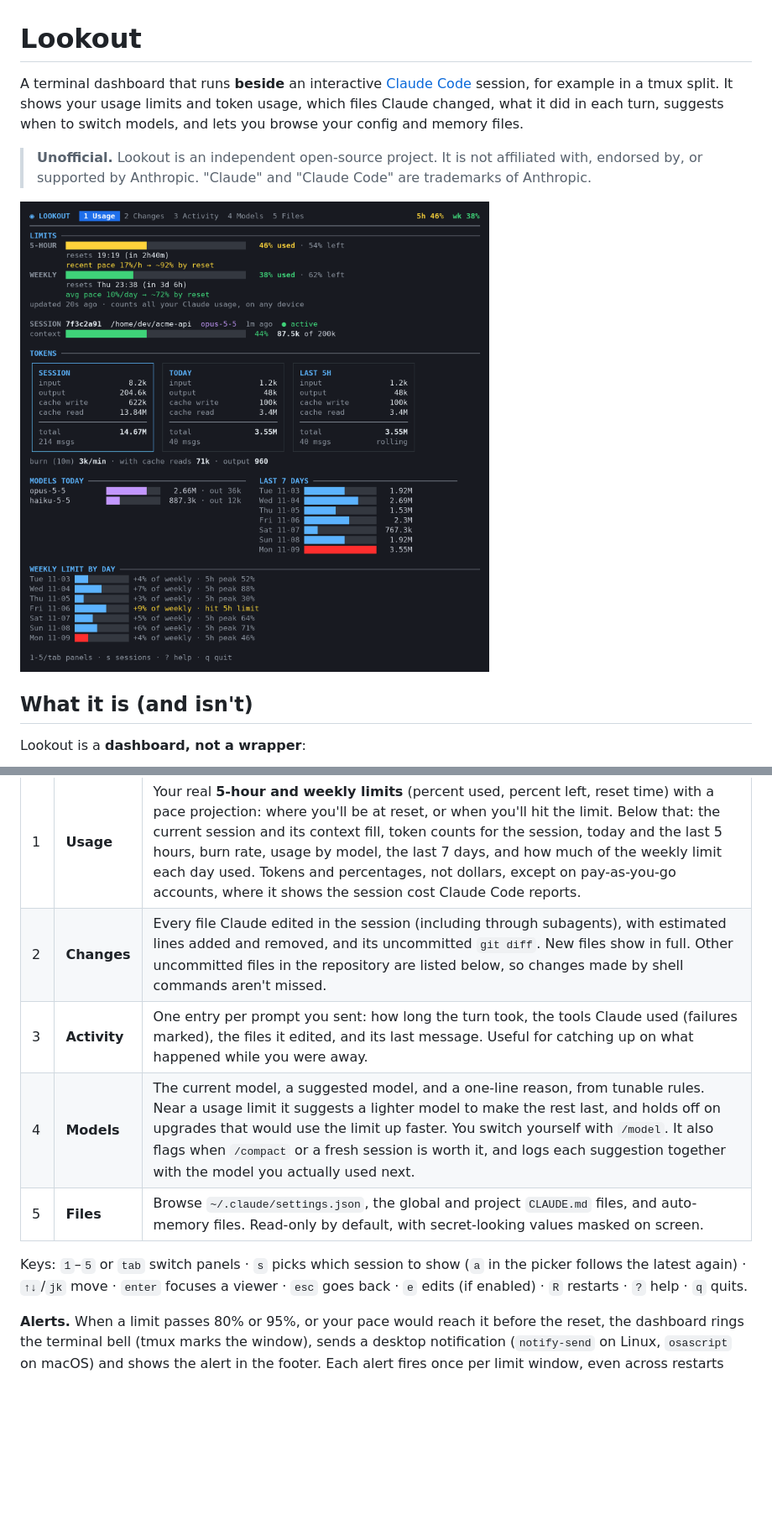
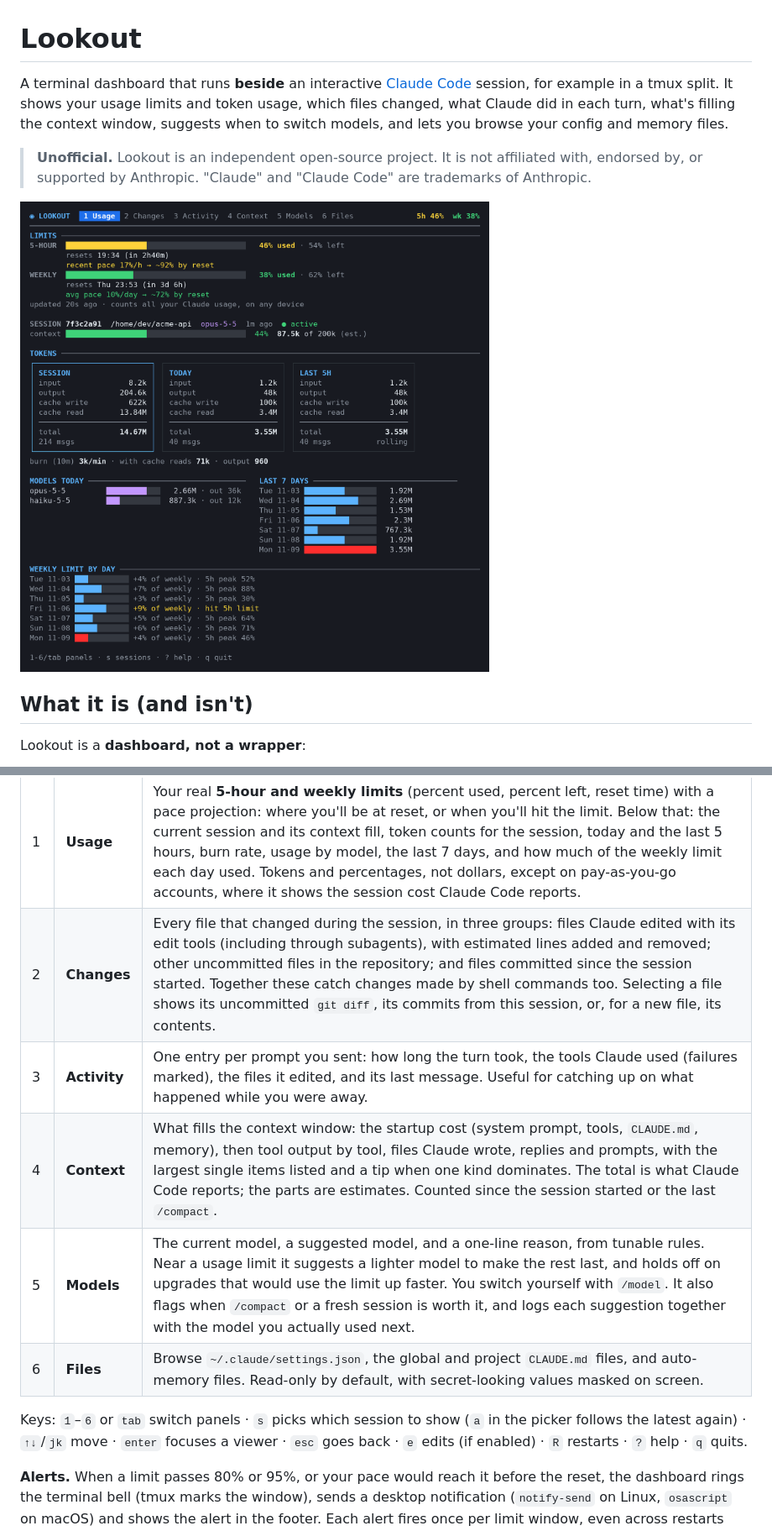
Before and after one commit to romero927/lookout, a Markdown page: README.md, 2 parts joined by grey strips. Shown at 84% size. Rendered like a GitHub page; pictures changed too: docs/screenshot.png; blank space fills up the shorter version.

```diff
--- a/README.md
+++ b/README.md
@@ -1,6 +1,6 @@
 # Lookout
 
-A terminal dashboard that runs **beside** an interactive [Claude Code](https://docs.anthropic.com/en/docs/claude-code) session, for example in a tmux split. It shows your usage limits and token usage, which files Claude changed, what it did in each turn, suggests when to switch models, and lets you browse your config and memory files.
+A terminal dashboard that runs **beside** an interactive [Claude Code](https://docs.anthropic.com/en/docs/claude-code) session, for example in a tmux split. It shows your usage limits and token usage, which files changed, what Claude did in each turn, what's filling the context window, suggests when to switch models, and lets you browse your config and memory files.
 
 > **Unofficial.** Lookout is an independent open-source project. It is not affiliated with, endorsed by, or supported by Anthropic. "Claude" and "Claude Code" are trademarks of Anthropic.
 
@@ -20,12 +20,13 @@ Lookout is a **dashboard, not a wrapper**:
 | # | Panel | What it shows |
 |---|-------|---------------|
 | 1 | **Usage** | Your real **5-hour and weekly limits** (percent used, percent left, reset time) with a pace projection: where you'll be at reset, or when you'll hit the limit. Below that: the current session and its context fill, token counts for the session, today and the last 5 hours, burn rate, usage by model, the last 7 days, and how much of the weekly limit each day used. Tokens and percentages, not dollars, except on pay-as-you-go accounts, where it shows the session cost Claude Code reports. |
-| 2 | **Changes** | Every file Claude edited in the session (including through subagents), with estimated lines added and removed, and its uncommitted `git diff`. New files show in full. Other uncommitted files in the repository are listed below, so changes made by shell commands aren't missed. |
+| 2 | **Changes** | Every file that changed during the session, in three groups: files Claude edited with its edit tools (including through subagents), with estimated lines added and removed; other uncommitted files in the repository; and files committed since the session started. Together these catch changes made by shell commands too. Selecting a file shows its uncommitted `git diff`, its commits from this session, or, for a new file, its contents. |
 | 3 | **Activity** | One entry per prompt you sent: how long the turn took, the tools Claude used (failures marked), the files it edited, and its last message. Useful for catching up on what happened while you were away. |
-| 4 | **Models** | The current model, a suggested model, and a one-line reason, from tunable rules. Near a usage limit it suggests a lighter model to make the rest last, and holds off on upgrades that would use the limit up faster. You switch yourself with `/model`. It also flags when `/compact` or a fresh session is worth it, and logs each suggestion together with the model you actually used next. |
-| 5 | **Files** | Browse `~/.claude/settings.json`, the global and project `CLAUDE.md` files, and auto-memory files. Read-only by default, with secret-looking values masked on screen. |
+| 4 | **Context** | What fills the context window: the startup cost (system prompt, tools, `CLAUDE.md`, memory), then tool output by tool, files Claude wrote, replies and prompts, with the largest single items listed and a tip when one kind dominates. The total is what Claude Code reports; the parts are estimates. Counted since the session started or the last `/compact`. |
+| 5 | **Models** | The current model, a suggested model, and a one-line reason, from tunable rules. Near a usage limit it suggests a lighter model to make the rest last, and holds off on upgrades that would use the limit up faster. You switch yourself with `/model`. It also flags when `/compact` or a fresh session is worth it, and logs each suggestion together with the model you actually used next. |
+| 6 | **Files** | Browse `~/.claude/settings.json`, the global and project `CLAUDE.md` files, and auto-memory files. Read-only by default, with secret-looking values masked on screen. |
 
-Keys: `1`–`5` or `tab` switch panels · `s` picks which session to show (`a` in the picker follows the latest again) · `↑↓`/`jk` move · `enter` focuses a viewer · `esc` goes back · `e` edits (if enabled) · `R` restarts · `?` help · `q` quits.
+Keys: `1`–`6` or `tab` switch panels · `s` picks which session to show (`a` in the picker follows the latest again) · `↑↓`/`jk` move · `enter` focuses a viewer · `esc` goes back · `e` edits (if enabled) · `R` restarts · `?` help · `q` quits.
 
 **Alerts.** When a limit passes 80% or 95%, or your pace would reach it before the reset, the dashboard rings the terminal bell (tmux marks the window), sends a desktop notification (`notify-send` on Linux, `osascript` on macOS) and shows the alert in the footer. Each alert fires once per limit window, even across restarts and several open dashboards. Tune or turn them off under `[alerts]`.
 
```
Also changed, not shown: other parts of README.md (+3 -1 lines), 13 other files.
